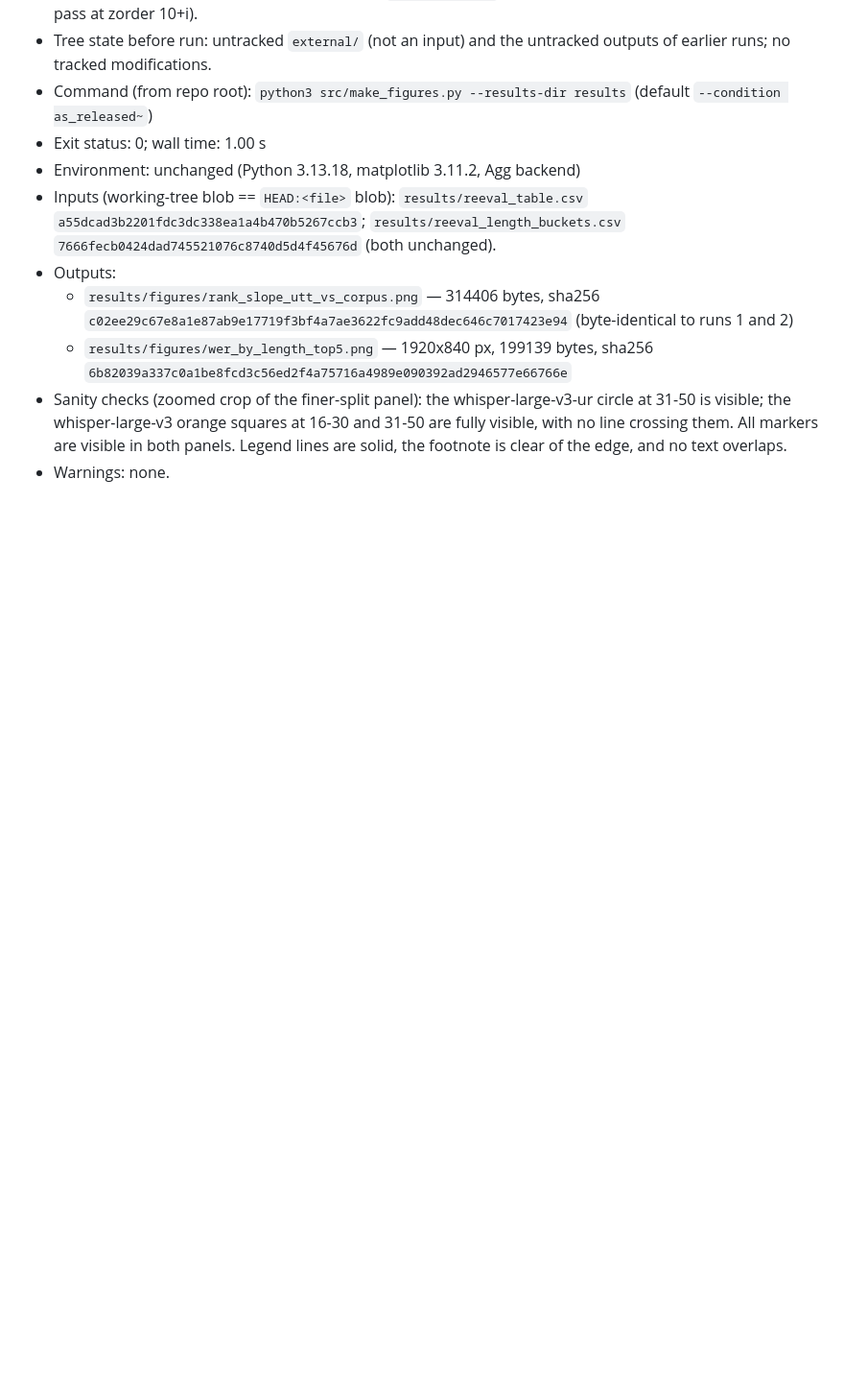
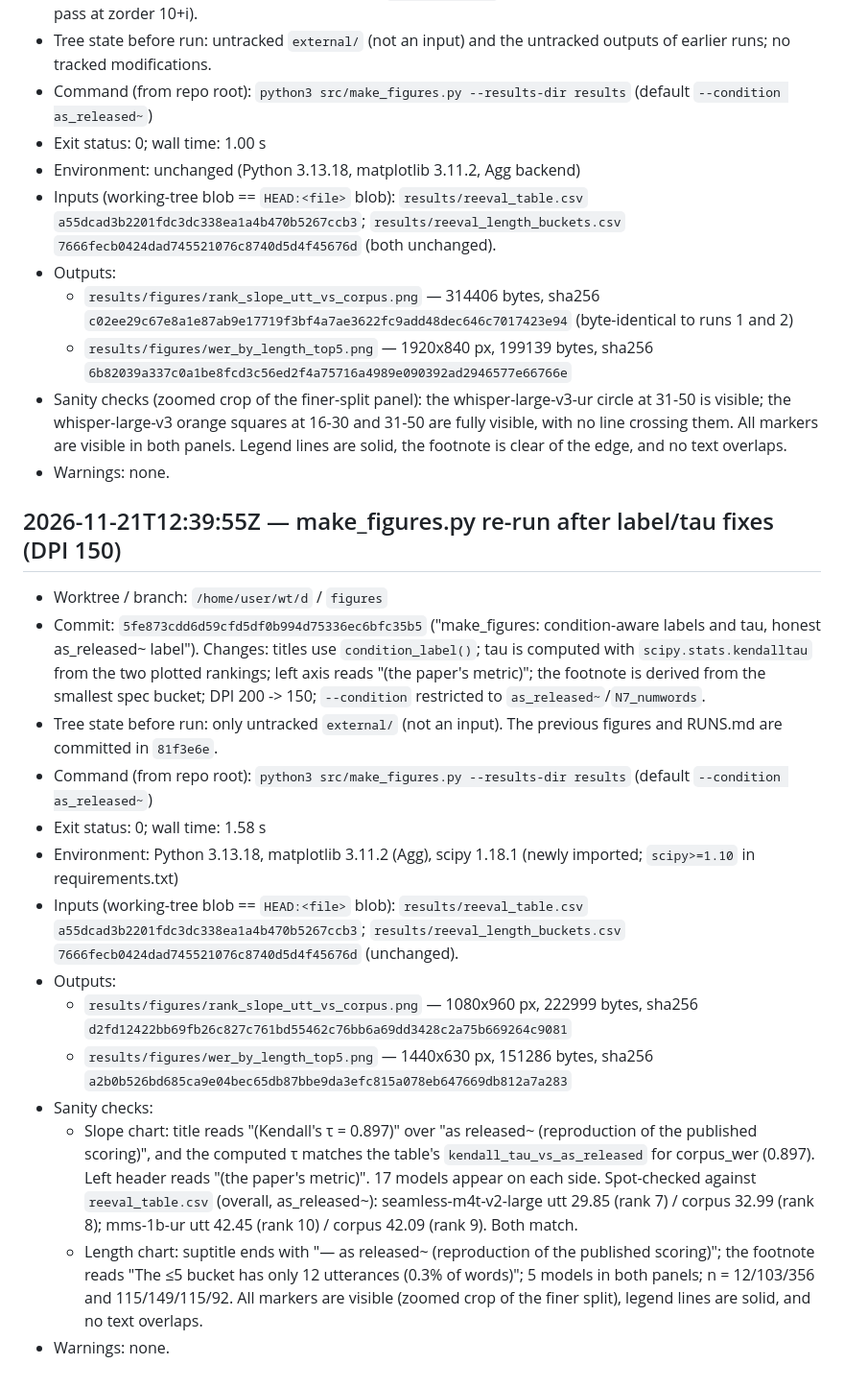
Before and after one commit to Dev-Abdullah-17/URDU-ASR, a Markdown page: results/RUNS.md, the part around the change. Shown at 96% size. Rendered like a GitHub page; blank space fills up the shorter version.

Commit message:
Re-render figures at 5fe873c (condition-aware labels, DPI 150)
Co-Authored-By: Claude Opus 5.5 <noreply@anthropic.com>
Claude-Session: https://claude.ai/code/session_014XAjGZ2CxTbkNVUDzEv79D

```diff
--- a/results/RUNS.md
+++ b/results/RUNS.md
@@ -49,3 +49,20 @@ Append-only record of experiment/analysis runs (no reference text).
   - `results/figures/wer_by_length_top5.png` — 1920x840 px, 199139 bytes, sha256 `6b82039a337c0a1be8fcd3c56ed2f4a75716a4989e090392ad2946577e66766e`
 - Sanity checks (zoomed crop of the finer-split panel): the whisper-large-v3-ur circle at 31-50 is visible; the whisper-large-v3 orange squares at 16-30 and 31-50 are fully visible, with no line crossing them. All markers are visible in both panels. Legend lines are solid, the footnote is clear of the edge, and no text overlaps.
 - Warnings: none.
+
+## 2026-11-21T12:39:55Z — make_figures.py re-run after label/tau fixes (DPI 150)
+
+- Worktree / branch: `/home/user/wt/d` / `figures`
+- Commit: `5fe873cdd6d59cfd5df0b994d75336ec6bfc35b5` ("make_figures: condition-aware labels and tau, honest as_released~ label"). Changes: titles use `condition_label()`; tau is computed with `scipy.stats.kendalltau` from the two plotted rankings; left axis reads "(the paper's metric)"; the footnote is derived from the smallest spec bucket; DPI 200 -> 150; `--condition` restricted to `as_released~`/`N7_numwords`.
+- Tree state before run: only untracked `external/` (not an input). The previous figures and RUNS.md are committed in `81f3e6e`.
+- Command (from repo root): `python3 src/make_figures.py --results-dir results` (default `--condition as_released~`)
+- Exit status: 0; wall time: 1.58 s
+- Environment: Python 3.13.18, matplotlib 3.11.2 (Agg), scipy 1.18.1 (newly imported; `scipy>=1.10` in requirements.txt)
+- Inputs (working-tree blob == `HEAD:<file>` blob): `results/reeval_table.csv` `a55dcad3b2201fdc3dc338ea1a4b470b5267ccb3`; `results/reeval_length_buckets.csv` `7666fecb0424dad745521076c8740d5d4f45676d` (unchanged).
+- Outputs:
+  - `results/figures/rank_slope_utt_vs_corpus.png` — 1080x960 px, 222999 bytes, sha256 `d2fd12422bb69fb26c827c761bd55462c76bb6a69dd3428c2a75b669264c9081`
+  - `results/figures/wer_by_length_top5.png` — 1440x630 px, 151286 bytes, sha256 `a2b0b526bd685ca9e04bec65db87bbe9da3efc815a078eb647669db812a7a283`
+- Sanity checks:
+  - Slope chart: title reads "(Kendall's τ = 0.897)" over "as released~ (reproduction of the published scoring)", and the computed τ matches the table's `kendall_tau_vs_as_released` for corpus_wer (0.897). Left header reads "(the paper's metric)". 17 models appear on each side. Spot-checked against `reeval_table.csv` (overall, as_released~): seamless-m4t-v2-large utt 29.85 (rank 7) / corpus 32.99 (rank 8); mms-1b-ur utt 42.45 (rank 10) / corpus 42.09 (rank 9). Both match.
+  - Length chart: suptitle ends with "— as released~ (reproduction of the published scoring)"; the footnote reads "The ≤5 bucket has only 12 utterances (0.3% of words)"; 5 models in both panels; n = 12/103/356 and 115/149/115/92. All markers are visible (zoomed crop of the finer split), legend lines are solid, and no text overlaps.
+- Warnings: none.
```
Also changed, not shown: results/figures/rank_slope_utt_vs_corpus.png, results/figures/wer_by_length_top5.png.
